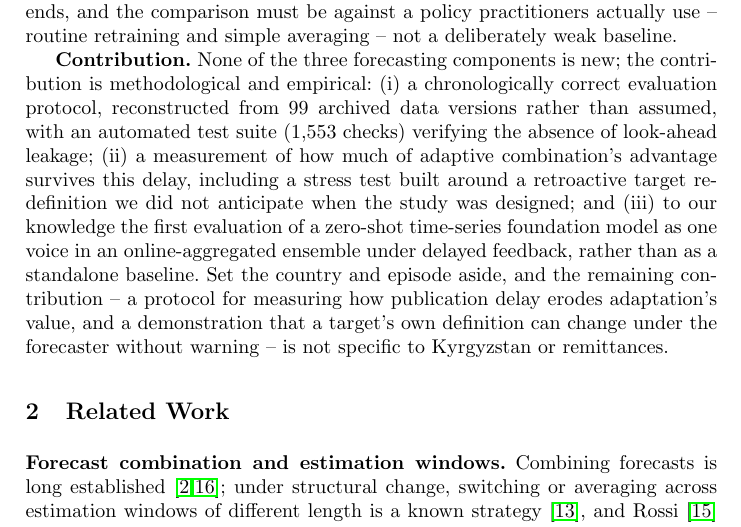
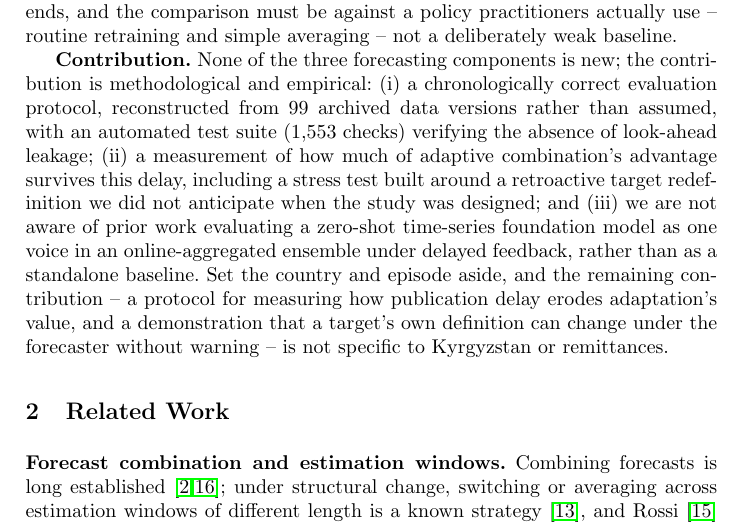
Before and after one commit to capitalisming/remittance-forecasting, a LaTeX paper (paper/main.tex): part of page 2 of 8, cut so that both start at the same text. Compiled offline with pdfLaTeX.

Commit message:
Soften unhedged novelty claim per reviewer feedback
"to our knowledge the first evaluation..." asserted priority without a
targeted search to back it. Reviewer flagged it as the one claim in the
list still worth defending or softening before defense; softened to "we
are not aware of prior work evaluating..." rather than risk defending an
unverified priority claim.

```diff
--- a/paper/main.tex
+++ b/paper/main.tex
@@ -63,8 +63,8 @@ methodological and empirical: (i) a chronologically correct evaluation protocol,
 from 99 archived data versions rather than assumed, with an automated test suite (1{,}553 checks)
 verifying the absence of look-ahead leakage; (ii) a measurement of how much of adaptive
 combination's advantage survives this delay, including a stress test built around a retroactive
-target redefinition we did not anticipate when the study was designed; and (iii) to our knowledge
-the first evaluation of a zero-shot time-series foundation model as one voice in an
+target redefinition we did not anticipate when the study was designed; and (iii) we are not aware
+of prior work evaluating a zero-shot time-series foundation model as one voice in an
 online-aggregated ensemble under delayed feedback, rather than as a standalone baseline. Set the
 country and episode aside, and the remaining contribution -- a protocol for measuring how
 publication delay erodes adaptation's value, and a demonstration that a target's own definition
```
